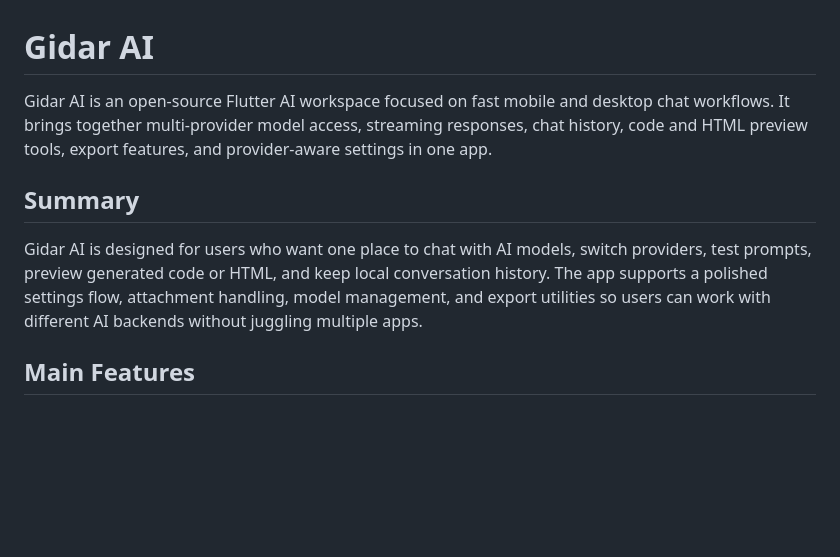
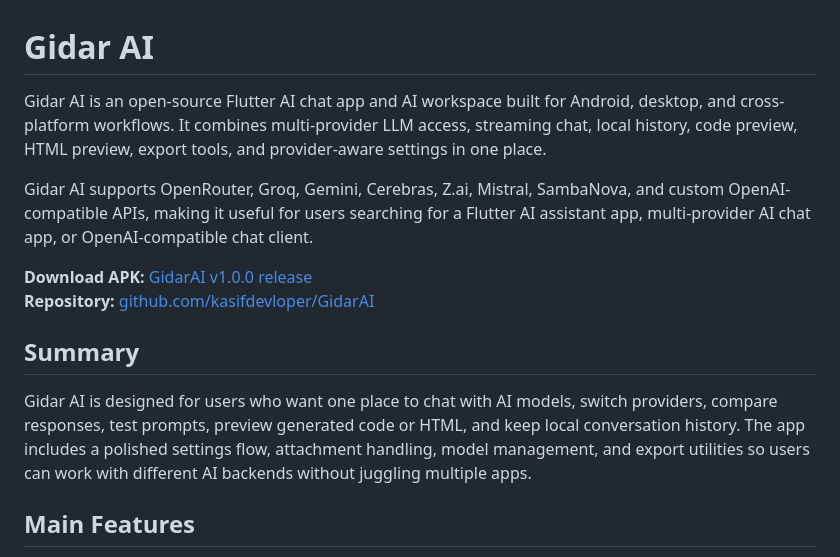
Before and after one commit to kasifdevloper/GidarAI, a Markdown page: README.md, the part around the change. Drawn GitHub-style; blank space fills up the shorter version.

Commit message:
Improve README search visibility

```diff
--- a/README.md
+++ b/README.md
@@ -1,10 +1,15 @@
 # Gidar AI
 
-Gidar AI is an open-source Flutter AI workspace focused on fast mobile and desktop chat workflows. It brings together multi-provider model access, streaming responses, chat history, code and HTML preview tools, export features, and provider-aware settings in one app.
+Gidar AI is an open-source Flutter AI chat app and AI workspace built for Android, desktop, and cross-platform workflows. It combines multi-provider LLM access, streaming chat, local history, code preview, HTML preview, export tools, and provider-aware settings in one place.
+
+Gidar AI supports OpenRouter, Groq, Gemini, Cerebras, Z.ai, Mistral, SambaNova, and custom OpenAI-compatible APIs, making it useful for users searching for a Flutter AI assistant app, multi-provider AI chat app, or OpenAI-compatible chat client.
+
+**Download APK:** [GidarAI v1.0.0 release](https://github.com/kasifdevloper/GidarAI/releases/tag/v1.0.0)
+**Repository:** [github.com/kasifdevloper/GidarAI](https://github.com/kasifdevloper/GidarAI)
 
 ## Summary
 
-Gidar AI is designed for users who want one place to chat with AI models, switch providers, test prompts, preview generated code or HTML, and keep local conversation history. The app supports a polished settings flow, attachment handling, model management, and export utilities so users can work with different AI backends without juggling multiple apps.
+Gidar AI is designed for users who want one place to chat with AI models, switch providers, compare responses, test prompts, preview generated code or HTML, and keep local conversation history. The app includes a polished settings flow, attachment handling, model management, and export utilities so users can work with different AI backends without juggling multiple apps.
 
 ## Main Features
 
```
